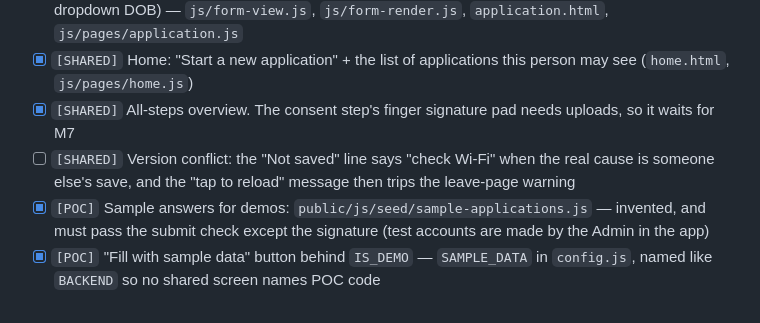
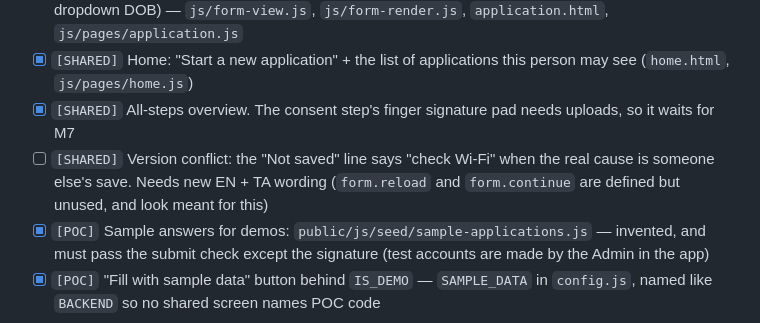
Before and after one commit to VickyAbishek/SwabodhiniCare, a Markdown page: TODO.md, the part around the change. Rendered like a GitHub page.

Commit message:
docs: narrow the open conflict item to the wording that is left
The leave-page half was fixed in 6622d4d, so only the "check Wi-Fi"
line still needs a decision, and it needs new English and Tamil text.

```diff
--- a/TODO.md
+++ b/TODO.md
@@ -47,7 +47,7 @@ Status: `[x]` done · `[~]` in progress · `[ ]` not started. Each milestone get
 - [x] `[SHARED]` Form wizard rendered from the schema (one step per screen, progress, big tap choices, 3-dropdown DOB) — `js/form-view.js`, `js/form-render.js`, `application.html`, `js/pages/application.js`
 - [x] `[SHARED]` Home: "Start a new application" + the list of applications this person may see (`home.html`, `js/pages/home.js`)
 - [x] `[SHARED]` All-steps overview. The consent step's finger signature pad needs uploads, so it waits for M7
-- [ ] `[SHARED]` Version conflict: the "Not saved" line says "check Wi-Fi" when the real cause is someone else's save, and the "tap to reload" message then trips the leave-page warning
+- [ ] `[SHARED]` Version conflict: the "Not saved" line says "check Wi-Fi" when the real cause is someone else's save. Needs new EN + TA wording (`form.reload` and `form.continue` are defined but unused, and look meant for this)
 - [x] `[POC]` Sample answers for demos: `public/js/seed/sample-applications.js` — invented, and must pass the submit check except the signature (test accounts are made by the Admin in the app)
 - [x] `[POC]` "Fill with sample data" button behind `IS_DEMO` — `SAMPLE_DATA` in `config.js`, named like `BACKEND` so no shared screen names POC code
 
```
